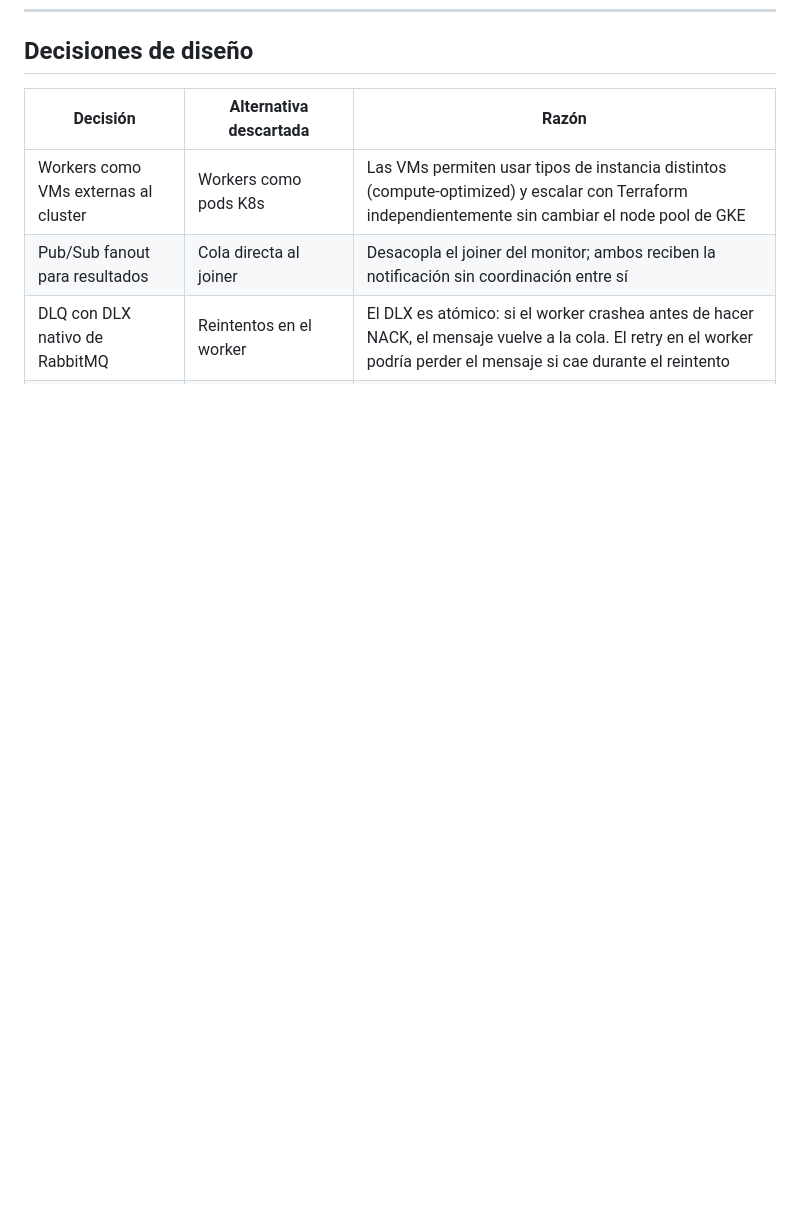
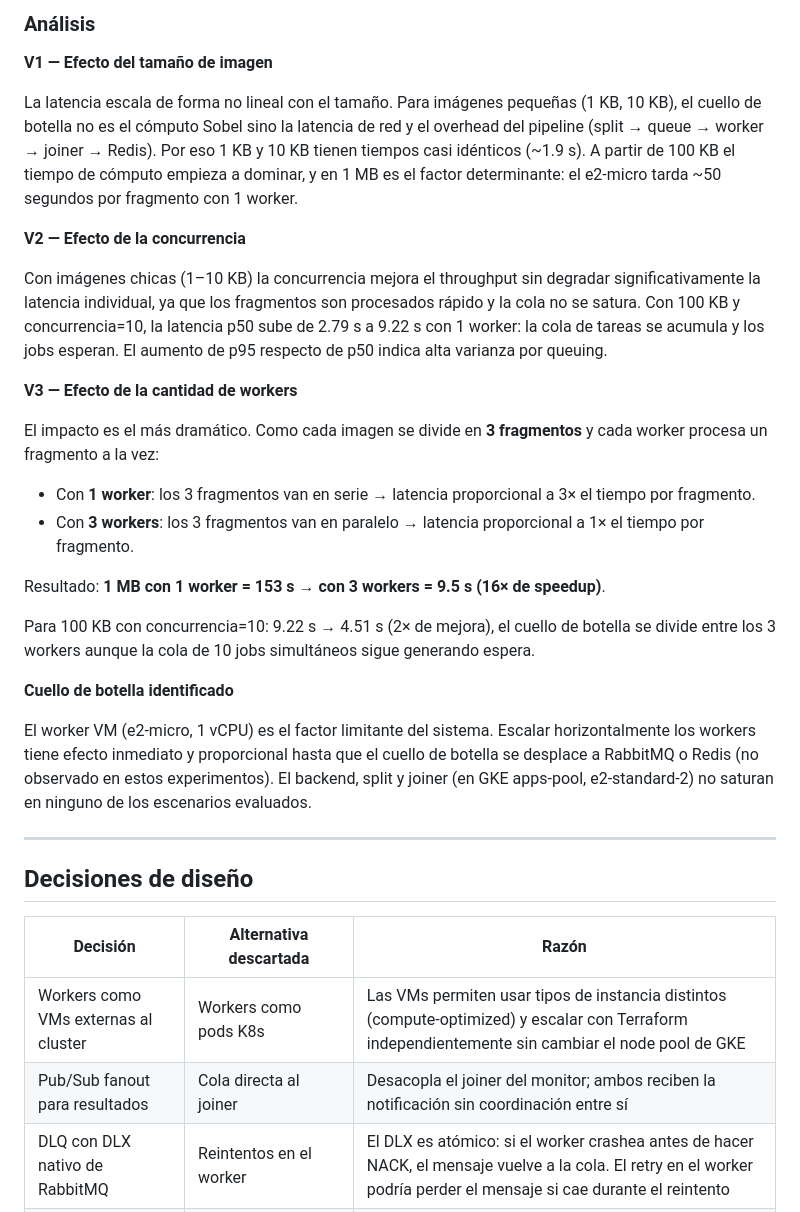
Before and after one commit to GonzaEC/SD-2026-ABC, a Markdown page: TP3/Hit3/README.md, the part around one of its changes. Drawn GitHub-style; blank space fills up the shorter version.

```diff
--- a/TP3/Hit3/README.md
+++ b/TP3/Hit3/README.md
@@ -354,3 +403,30 @@ ssh -i ~/.ssh/gcp worker@<WORKER_IP> "docker logs -f sobel-worker-0"
+### Análisis
+
+**V1 — Efecto del tamaño de imagen**
+
+La latencia escala de forma no lineal con el tamaño. Para imágenes pequeñas (1 KB, 10 KB), el cuello de botella no es el cómputo Sobel sino la latencia de red y el overhead del pipeline (split → queue → worker → joiner → Redis). Por eso 1 KB y 10 KB tienen tiempos casi idénticos (~1.9 s). A partir de 100 KB el tiempo de cómputo empieza a dominar, y en 1 MB es el factor determinante: el e2-micro tarda ~50 segundos por fragmento con 1 worker.
+
+**V2 — Efecto de la concurrencia**
+
+Con imágenes chicas (1–10 KB) la concurrencia mejora el throughput sin degradar significativamente la latencia individual, ya que los fragmentos son procesados rápido y la cola no se satura. Con 100 KB y concurrencia=10, la latencia p50 sube de 2.79 s a 9.22 s con 1 worker: la cola de tareas se acumula y los jobs esperan. El aumento de p95 respecto de p50 indica alta varianza por queuing.
+
+**V3 — Efecto de la cantidad de workers**
+
+El impacto es el más dramático. Como cada imagen se divide en **3 fragmentos** y cada worker procesa un fragmento a la vez:
+
+- Con **1 worker**: los 3 fragmentos van en serie → latencia proporcional a 3× el tiempo por fragmento.
+- Con **3 workers**: los 3 fragmentos van en paralelo → latencia proporcional a 1× el tiempo por fragmento.
+
+Resultado: **1 MB con 1 worker = 153 s → con 3 workers = 9.5 s (16× de speedup)**.
+
+Para 100 KB con concurrencia=10: 9.22 s → 4.51 s (2× de mejora), el cuello de botella se divide entre los 3 workers aunque la cola de 10 jobs simultáneos sigue generando espera.
+
+**Cuello de botella identificado**
+
+El worker VM (e2-micro, 1 vCPU) es el factor limitante del sistema. Escalar horizontalmente los workers tiene efecto inmediato y proporcional hasta que el cuello de botella se desplace a RabbitMQ o Redis (no observado en estos experimentos). El backend, split y joiner (en GKE apps-pool, e2-standard-2) no saturan en ninguno de los escenarios evaluados.
+
+---
+
 ## Decisiones de diseño
 
 | Decisión | Alternativa descartada | Razón |
```
Also changed, not shown: other parts of TP3/Hit3/README.md (+49 -0 lines), 1 other file.
